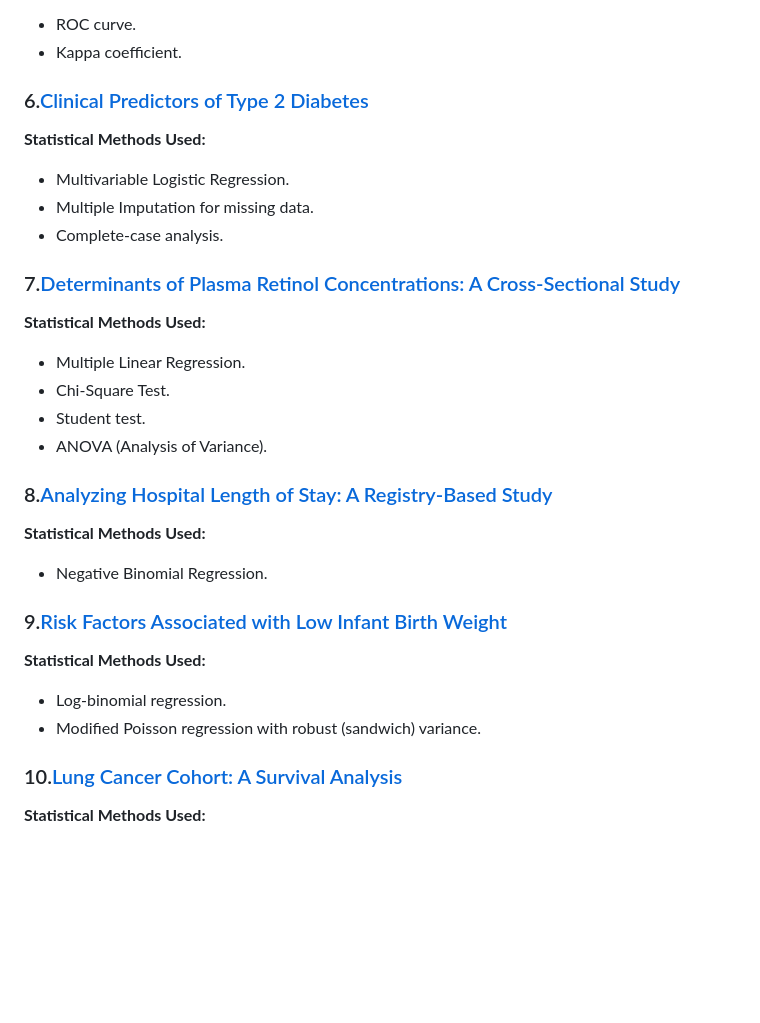
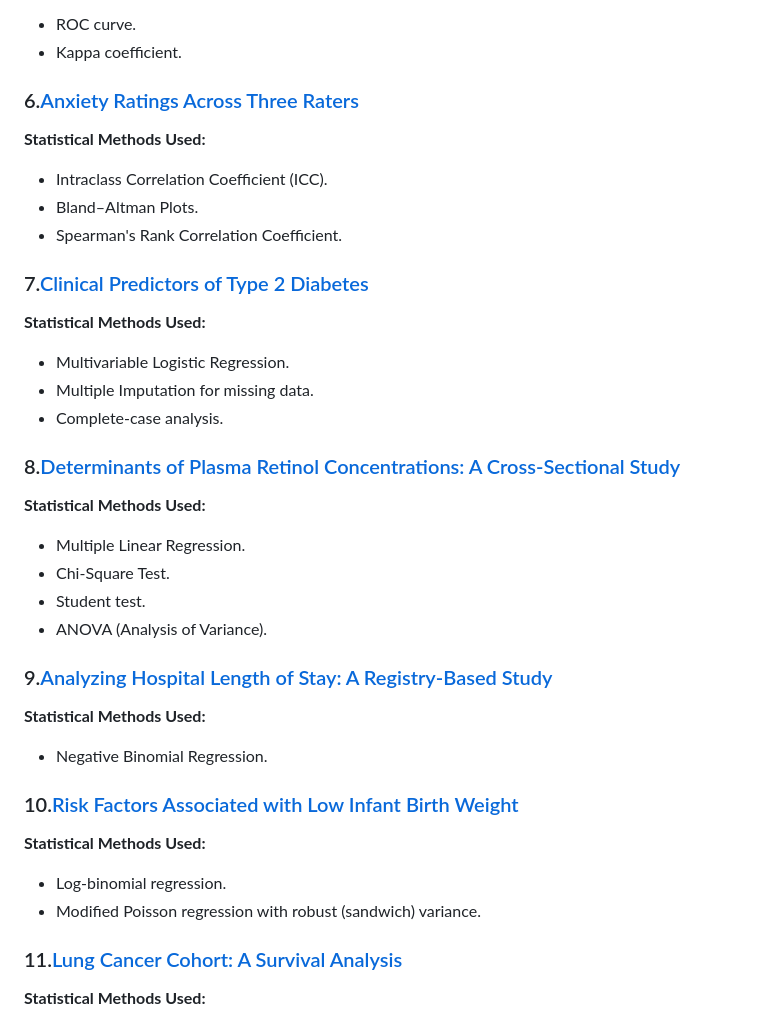
Before and after one commit to abderrezzaqkadouche-glitch/Abderrezzaq-KADOUCHE, a Markdown page: README.md, the part around the change. Rendered like a GitHub page; blank space fills up the shorter version.

```diff
--- a/README.md
+++ b/README.md
@@ -63,14 +63,21 @@ This portfolio showcases my work in clinical trials, RWE data analysis, and stat
 * ROC curve.
 * Kappa coefficient.
 
-### 6.[Clinical Predictors of Type 2 Diabetes](diabetes.html)
+### 6.[Anxiety Ratings Across Three Raters](anxiety-ratings.html)
+
+**Statistical Methods Used:**
+* Intraclass Correlation Coefficient (ICC).
+* Bland–Altman Plots.
+* Spearman's Rank Correlation Coefficient.
+
+### 7.[Clinical Predictors of Type 2 Diabetes](diabetes.html)
 
 **Statistical Methods Used:**
 * Multivariable Logistic Regression.
 * Multiple Imputation for missing data.
 * Complete-case analysis.
 
-### 7.[Determinants of Plasma Retinol Concentrations: A Cross-Sectional Study](retinol.html)
+### 8.[Determinants of Plasma Retinol Concentrations: A Cross-Sectional Study](retinol.html)
 
 **Statistical Methods Used:**
 * Multiple Linear Regression.
@@ -78,18 +85,18 @@ This portfolio showcases my work in clinical trials, RWE data analysis, and stat
 * Student test.
 * ANOVA (Analysis of Variance).
 
-### 8.[Analyzing Hospital Length of Stay: A Registry-Based Study](length-of-hospital-stay.html)
+### 9.[Analyzing Hospital Length of Stay: A Registry-Based Study](length-of-hospital-stay.html)
 
 **Statistical Methods Used:**
 * Negative Binomial Regression.
 
-### 9.[Risk Factors Associated with Low Infant Birth Weight](low-infant-birth-weight.html)
+### 10.[Risk Factors Associated with Low Infant Birth Weight](low-infant-birth-weight.html)
 
 **Statistical Methods Used:**
 * Log-binomial regression.
 * Modified Poisson regression with robust (sandwich) variance.
 
-### 10.[Lung Cancer Cohort: A Survival Analysis](lung.html)
+### 11.[Lung Cancer Cohort: A Survival Analysis](lung.html)
 
 **Statistical Methods Used:**
 * Multiple Imputation for missing data.
```
